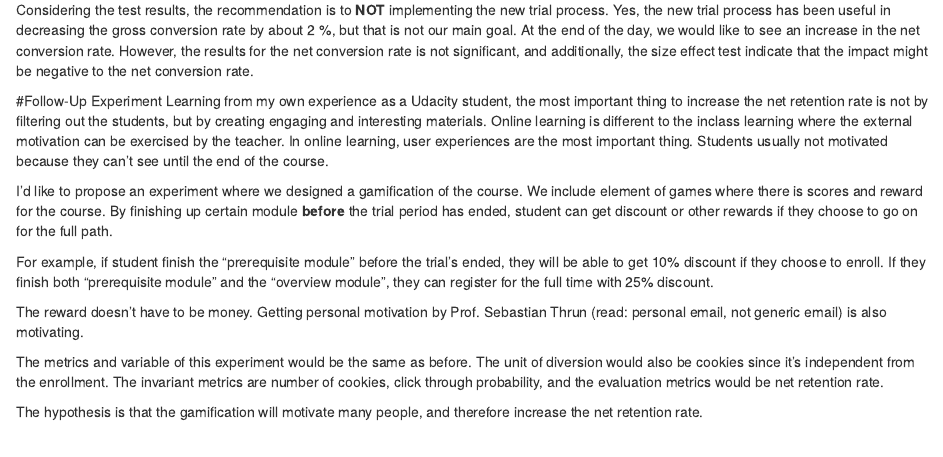
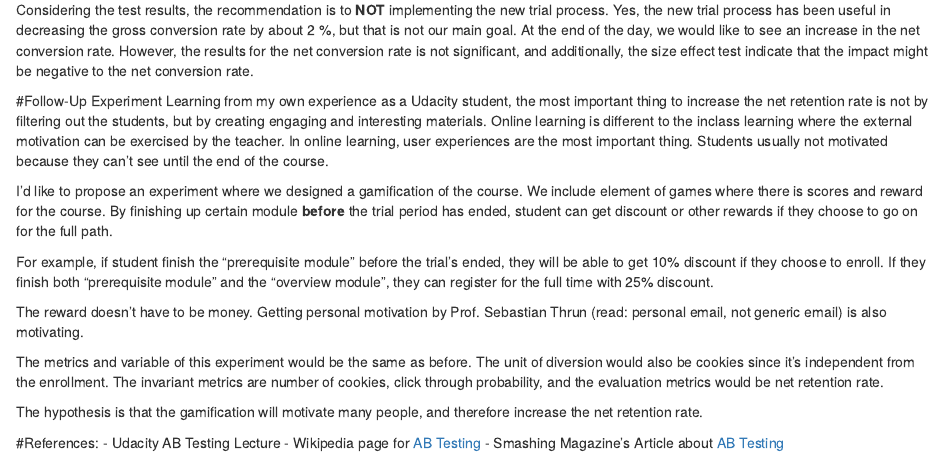
Before and after one commit to PhilipThomas99/P7-ABTesting, an R Markdown document (ProjectMD.Rmd): the page in a window 1100 px wide, from 5560 px down. Rendered offline with R 4.5, knitr and Pandoc, with nearby package versions.

Commit message:
Project Report
Report Update RMD

```diff
--- a/ProjectMD.Rmd
+++ b/ProjectMD.Rmd
@@ -259,3 +259,8 @@ The reward doesn't have to be money. Getting personal motivation by Prof. Sebast
 The metrics and variable of this experiment would be the same as before. The unit of diversion would also be cookies since it's independent from the enrollment. The invariant metrics are number of cookies, click through probability, and the evaluation metrics would be net retention rate.
 
 The hypothesis is that the gamification will motivate many people, and therefore increase the net retention rate.
+
+#References:
+- Udacity AB Testing Lecture
+- Wikipedia page for [AB Testing](https://en.wikipedia.org/wiki/A/B_testing)
+- Smashing Magazine's Article about [AB Testing](https://www.smashingmagazine.com/2010/06/the-ultimate-guide-to-a-b-testing/)
```
Also changed, not shown: ProjectMD.html (added).
